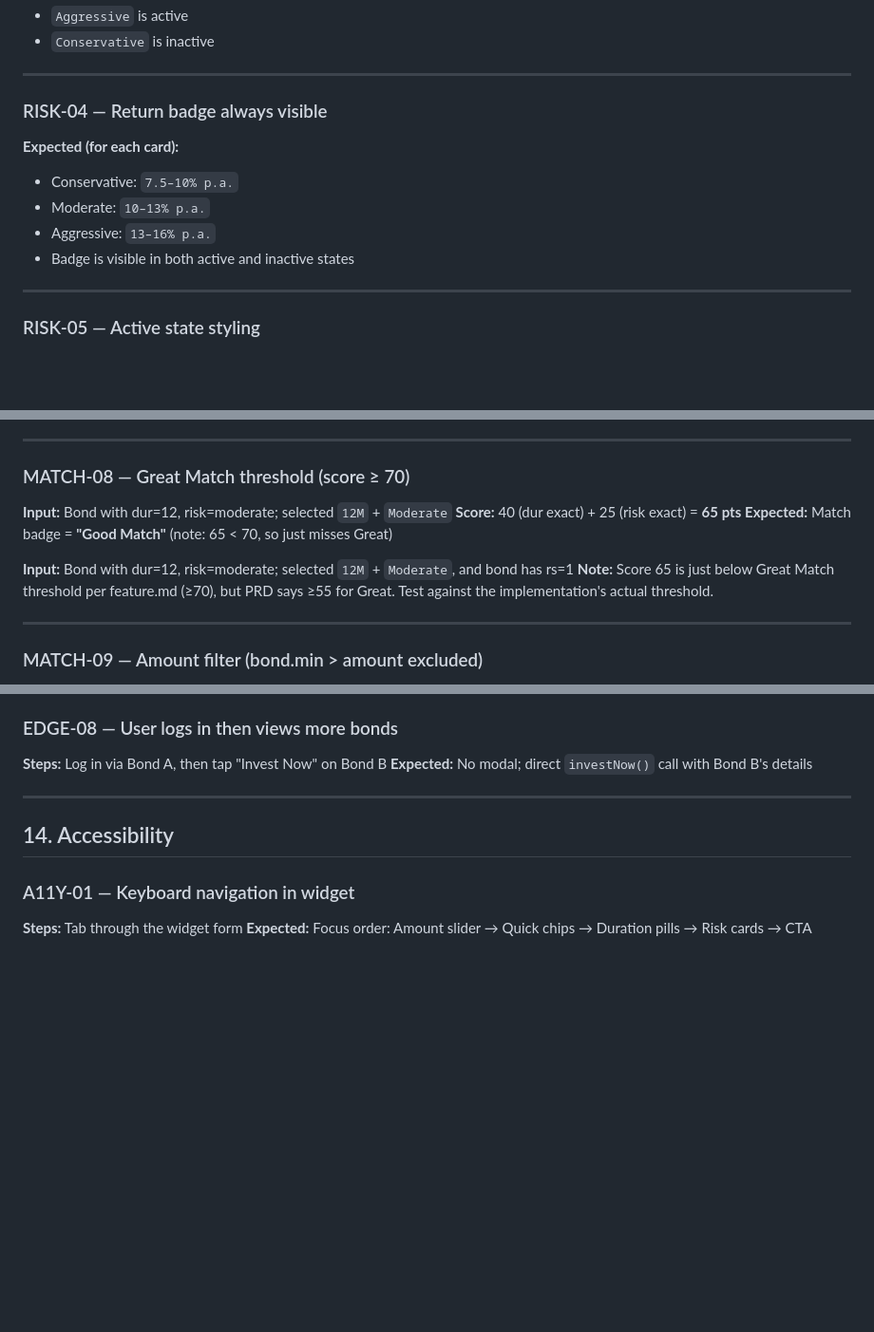
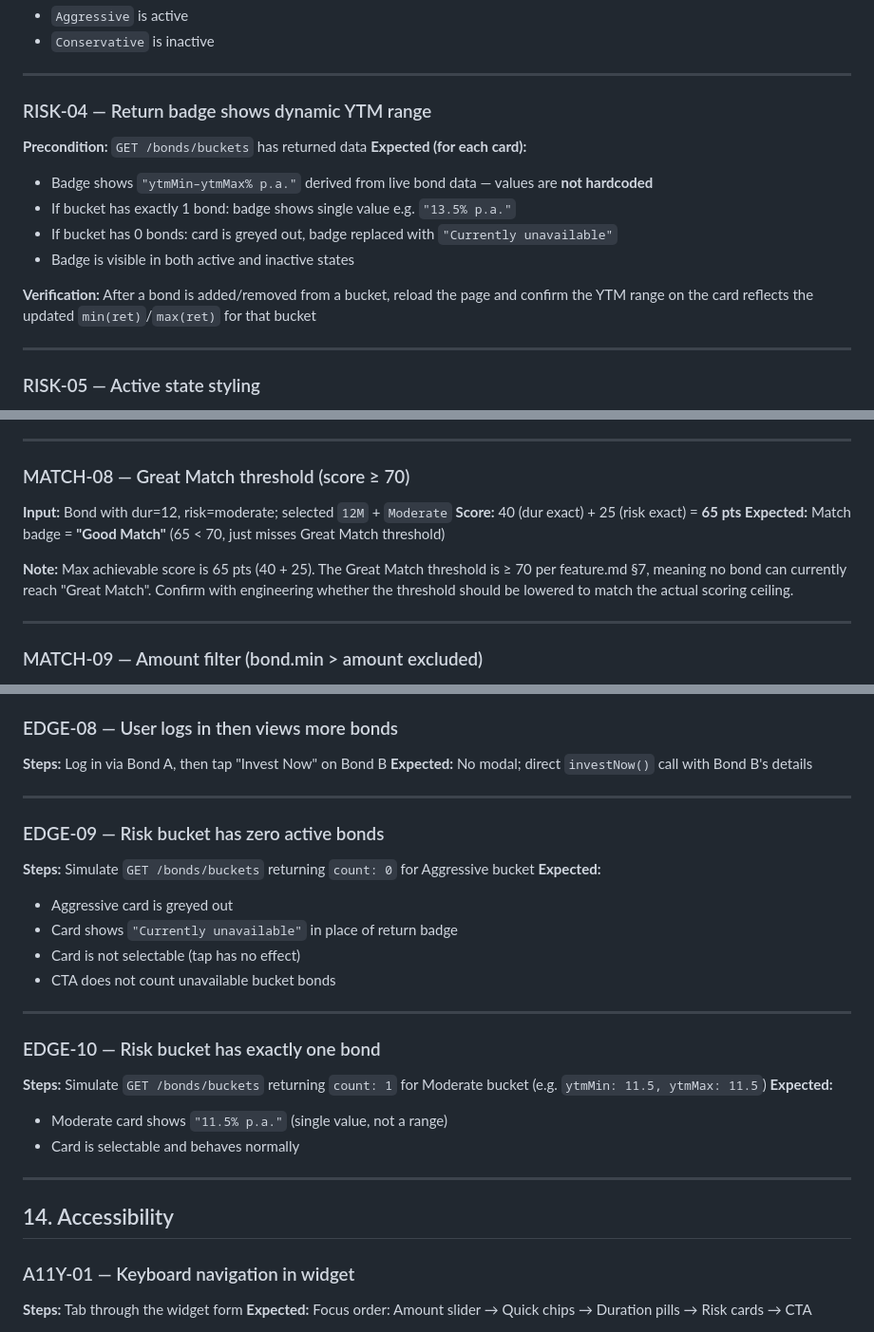
Before and after one commit to yubisecurities/yubi-b2c-product-spec, a Markdown page: aspero-invest/testsuite.md, 3 parts joined by grey strips. Shown at 95% size. Drawn GitHub-style; blank space fills up the shorter version.

Commit message:
fix(aspero-invest): update testsuite for dynamic YTM ranges and new bucket mapping
- RISK-01: add new rating ranges (Conservative AAA–AA-, Moderate A+/A/A-, Aggressive BBB+ & below)
- RISK-04: replace hardcoded YTM values (7.5–10%, 10–13%, 13–16%) with dynamic range verification logic
- MATCH-08: remove stale PRD.md reference; flag Great Match threshold issue (max score 65 < threshold 70)
- EDGE-09, EDGE-10: add test cases for zero-bond and single-bond bucket states
- Updated regression checklist to EDGE-01 through EDGE-10
- Replaced all PRD.md §references with feature.md §references

Co-Authored-By: Claude Opus 4.6 <noreply@anthropic.com>

```diff
--- a/aspero-invest/testsuite.md
+++ b/aspero-invest/testsuite.md
@@ -183,12 +186,15 @@ Example: `SLIDER-01`, `MATCH-03`, `AUTH-02`
 
 ---
 
-### RISK-04 — Return badge always visible
+### RISK-04 — Return badge shows dynamic YTM range
+**Precondition:** `GET /bonds/buckets` has returned data
 **Expected (for each card):**
-- Conservative: `7.5–10% p.a.`
-- Moderate: `10–13% p.a.`
-- Aggressive: `13–16% p.a.`
+- Badge shows `"ytmMin–ytmMax% p.a."` derived from live bond data — values are **not hardcoded**
+- If bucket has exactly 1 bond: badge shows single value e.g. `"13.5% p.a."`
+- If bucket has 0 bonds: card is greyed out, badge replaced with `"Currently unavailable"`
 - Badge is visible in both active and inactive states
+
+**Verification:** After a bond is added/removed from a bucket, reload the page and confirm the YTM range on the card reflects the updated `min(ret)`/`max(ret)` for that bucket
 
 ---
 
@@ -351,10 +357,9 @@ Example: `SLIDER-01`, `MATCH-03`, `AUTH-02`
 ### MATCH-08 — Great Match threshold (score ≥ 70)
 **Input:** Bond with dur=12, risk=moderate; selected `12M` + `Moderate`
 **Score:** 40 (dur exact) + 25 (risk exact) = **65 pts**
-**Expected:** Match badge = **"Good Match"** (note: 65 < 70, so just misses Great)
+**Expected:** Match badge = **"Good Match"** (65 < 70, just misses Great Match threshold)
 
-**Input:** Bond with dur=12, risk=moderate; selected `12M` + `Moderate`, and bond has rs=1
-**Note:** Score 65 is just below Great Match threshold per feature.md (≥70), but PRD says ≥55 for Great. Test against the implementation's actual threshold.
+**Note:** Max achievable score is 65 pts (40 + 25). The Great Match threshold is ≥ 70 per feature.md §7, meaning no bond can currently reach "Great Match". Confirm with engineering whether the threshold should be lowered to match the actual scoring ceiling.
 
 ---
 
@@ -855,6 +860,24 @@ Example: `SLIDER-01`, `MATCH-03`, `AUTH-02`
 ### EDGE-08 — User logs in then views more bonds
 **Steps:** Log in via Bond A, then tap "Invest Now" on Bond B
 **Expected:** No modal; direct `investNow()` call with Bond B's details
+
+---
+
+### EDGE-09 — Risk bucket has zero active bonds
+**Steps:** Simulate `GET /bonds/buckets` returning `count: 0` for Aggressive bucket
+**Expected:**
+- Aggressive card is greyed out
+- Card shows `"Currently unavailable"` in place of return badge
+- Card is not selectable (tap has no effect)
+- CTA does not count unavailable bucket bonds
+
+---
+
+### EDGE-10 — Risk bucket has exactly one bond
+**Steps:** Simulate `GET /bonds/buckets` returning `count: 1` for Moderate bucket (e.g. `ytmMin: 11.5, ytmMax: 11.5`)
+**Expected:**
+- Moderate card shows `"11.5% p.a."` (single value, not a range)
+- Card is selectable and behaves normally
 
 ---
 
```
Also changed, not shown: other parts of aspero-invest/testsuite.md (+8 -5 lines).
